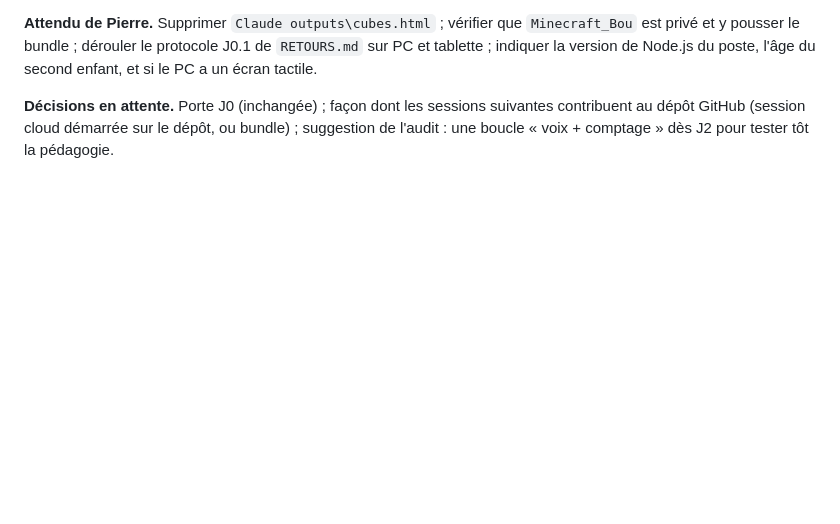
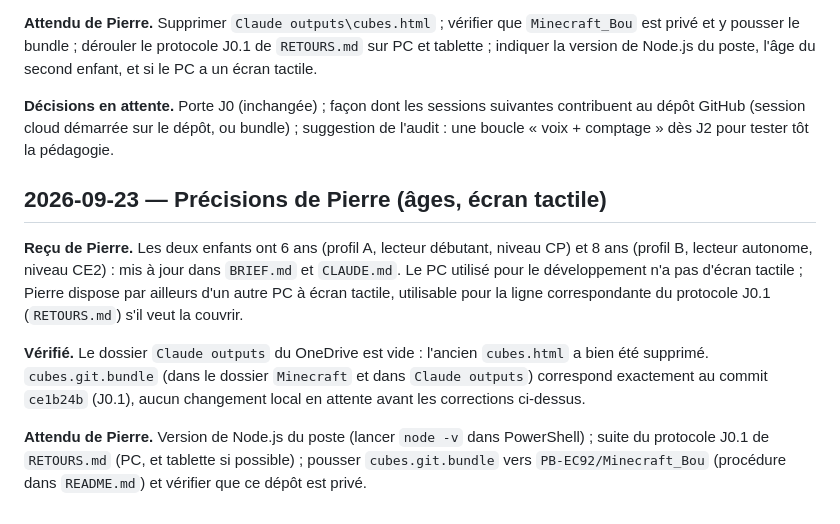
Before and after one commit to PB-EC92/Minecraft_Bou, a Markdown page: docs/JOURNAL.md, the part around the change. Drawn GitHub-style; blank space fills up the shorter version.

```diff
--- a/docs/JOURNAL.md
+++ b/docs/JOURNAL.md
@@ -40,3 +40,11 @@ Une entrée par session de travail : ce qui a été fait, ce qui est attendu, le
 **Attendu de Pierre.** Supprimer `Claude outputs\cubes.html` ; vérifier que `Minecraft_Bou` est privé et y pousser le bundle ; dérouler le protocole J0.1 de `RETOURS.md` sur PC et tablette ; indiquer la version de Node.js du poste, l'âge du second enfant, et si le PC a un écran tactile.
 
 **Décisions en attente.** Porte J0 (inchangée) ; façon dont les sessions suivantes contribuent au dépôt GitHub (session cloud démarrée sur le dépôt, ou bundle) ; suggestion de l'audit : une boucle « voix + comptage » dès J2 pour tester tôt la pédagogie.
+
+## 2026-09-23 — Précisions de Pierre (âges, écran tactile)
+
+**Reçu de Pierre.** Les deux enfants ont 6 ans (profil A, lecteur débutant, niveau CP) et 8 ans (profil B, lecteur autonome, niveau CE2) : mis à jour dans `BRIEF.md` et `CLAUDE.md`. Le PC utilisé pour le développement n'a pas d'écran tactile ; Pierre dispose par ailleurs d'un autre PC à écran tactile, utilisable pour la ligne correspondante du protocole J0.1 (`RETOURS.md`) s'il veut la couvrir.
+
+**Vérifié.** Le dossier `Claude outputs` du OneDrive est vide : l'ancien `cubes.html` a bien été supprimé. `cubes.git.bundle` (dans le dossier `Minecraft` et dans `Claude outputs`) correspond exactement au commit `ce1b24b` (J0.1), aucun changement local en attente avant les corrections ci-dessus.
+
+**Attendu de Pierre.** Version de Node.js du poste (lancer `node -v` dans PowerShell) ; suite du protocole J0.1 de `RETOURS.md` (PC, et tablette si possible) ; pousser `cubes.git.bundle` vers `PB-EC92/Minecraft_Bou` (procédure dans `README.md`) et vérifier que ce dépôt est privé.
```
Also changed, not shown: CLAUDE.md (+2 -2 lines), docs/BRIEF.md (+4 -5 lines).
